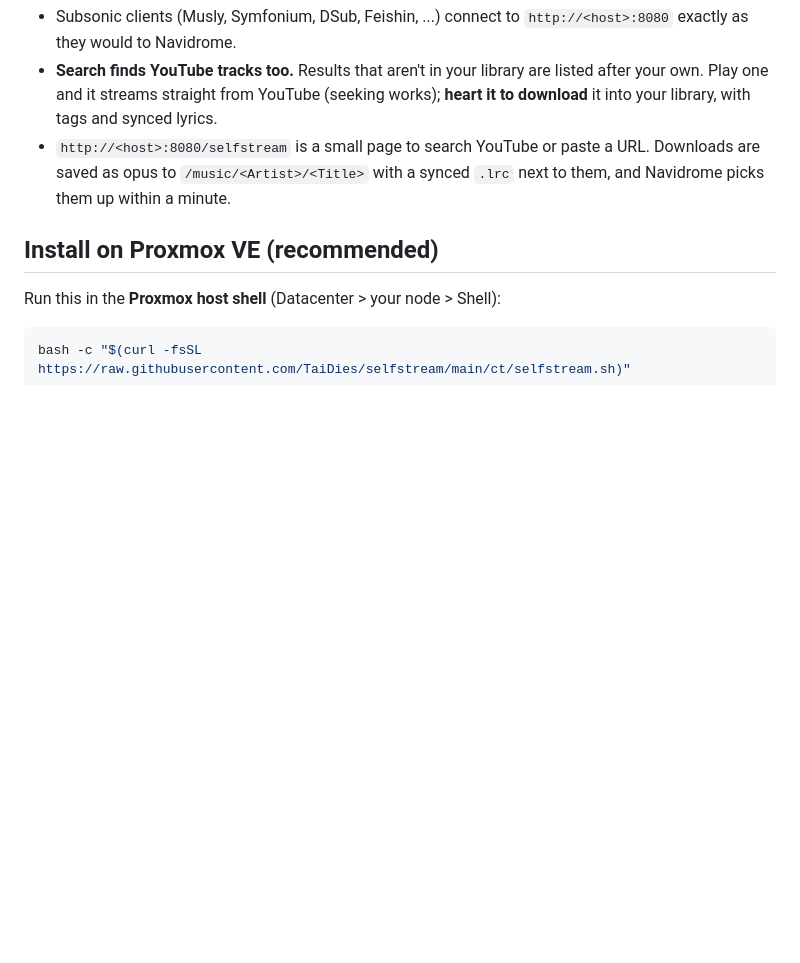
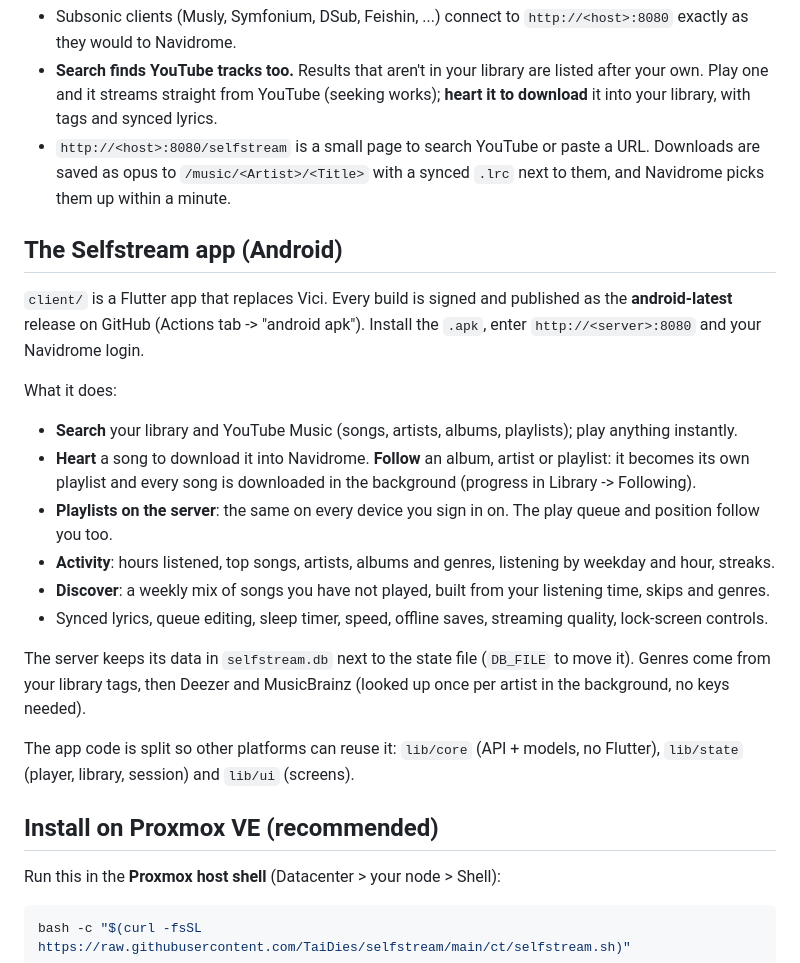
Before and after one commit to TaiDies/selfstream-server, a Markdown page: README.md, the part around the change. Rendered like a GitHub page; blank space fills up the shorter version.

Commit message:
docs: describe the app and its server data
Co-Authored-By: Claude Sonnet 5.5 <noreply@anthropic.com>
Claude-Session: https://claude.ai/code/session_012kPCbbJVu226CBrr4cNvgN

```diff
--- a/README.md
+++ b/README.md
@@ -5,6 +5,27 @@ A self-hosted music server that combines **Navidrome** (library + Subsonic/OpenS
 - Subsonic clients (Musly, Symfonium, DSub, Feishin, ...) connect to `http://<host>:8080` exactly as they would to Navidrome.
 - **Search finds YouTube tracks too.** Results that aren't in your library are listed after your own. Play one and it streams straight from YouTube (seeking works); **heart it to download** it into your library, with tags and synced lyrics.
 - `http://<host>:8080/selfstream` is a small page to search YouTube or paste a URL. Downloads are saved as opus to `/music/<Artist>/<Title>` with a synced `.lrc` next to them, and Navidrome picks them up within a minute.
+
+## The Selfstream app (Android)
+
+`client/` is a Flutter app that replaces Vici. Every build is signed and published as the **android-latest** release
+on GitHub (Actions tab -> "android apk"). Install the `.apk`, enter `http://<server>:8080` and your Navidrome login.
+
+What it does:
+
+- **Search** your library and YouTube Music (songs, artists, albums, playlists); play anything instantly.
+- **Heart** a song to download it into Navidrome. **Follow** an album, artist or playlist: it becomes its own
+  playlist and every song is downloaded in the background (progress in Library -> Following).
+- **Playlists on the server**: the same on every device you sign in on. The play queue and position follow you too.
+- **Activity**: hours listened, top songs, artists, albums and genres, listening by weekday and hour, streaks.
+- **Discover**: a weekly mix of songs you have not played, built from your listening time, skips and genres.
+- Synced lyrics, queue editing, sleep timer, speed, offline saves, streaming quality, lock-screen controls.
+
+The server keeps its data in `selfstream.db` next to the state file (`DB_FILE` to move it). Genres come from your
+library tags, then Deezer and MusicBrainz (looked up once per artist in the background, no keys needed).
+
+The app code is split so other platforms can reuse it: `lib/core` (API + models, no Flutter), `lib/state`
+(player, library, session) and `lib/ui` (screens).
 
 ## Install on Proxmox VE (recommended)
 
```
